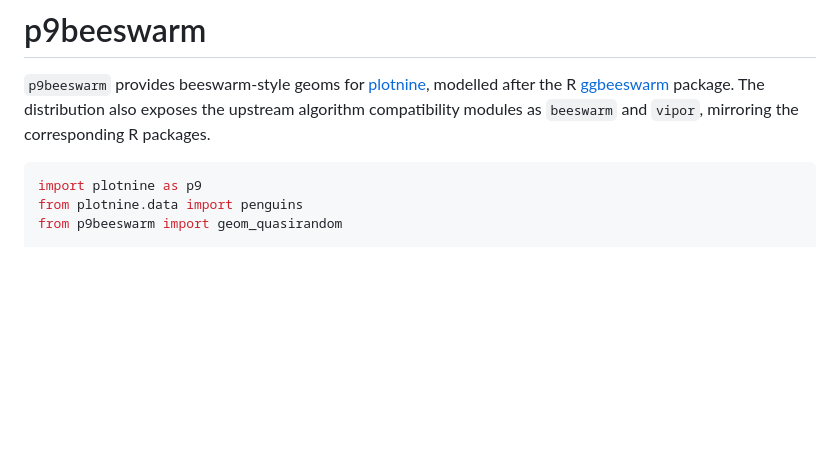
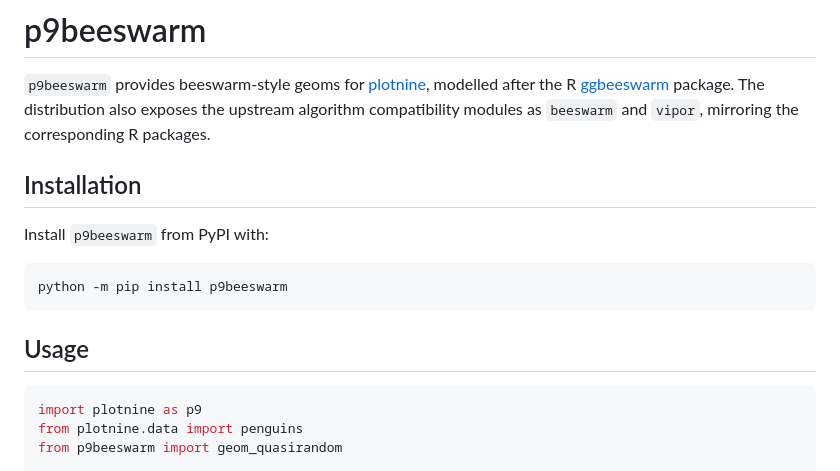
Before and after one commit to ccwang002/p9beeswarm, a Markdown page: README.md, the part around the change. Drawn GitHub-style; blank space fills up the shorter version.

Commit message:
docs: update README to include installation instructions for p9beeswarm

````diff
--- a/README.md
+++ b/README.md
@@ -3,6 +3,18 @@
 `p9beeswarm` provides beeswarm-style geoms for [plotnine][plotnine], modelled after the R [ggbeeswarm][ggbeeswarm-github] package.
 The distribution also exposes the upstream algorithm compatibility modules as
 `beeswarm` and `vipor`, mirroring the corresponding R packages.
+
+
+## Installation
+
+Install `p9beeswarm` from PyPI with:
+
+```sh
+python -m pip install p9beeswarm
+```
+
+
+## Usage
 
 ```python
 import plotnine as p9
````
